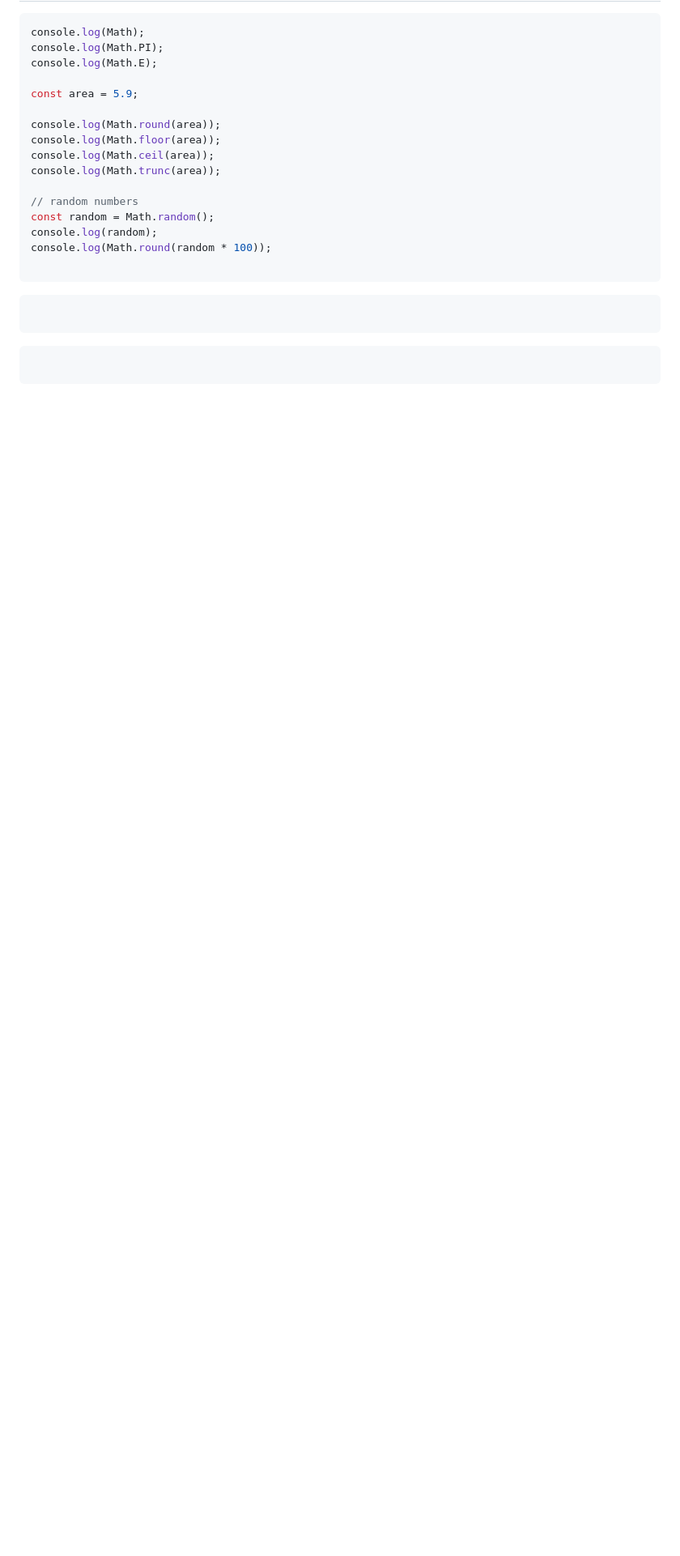
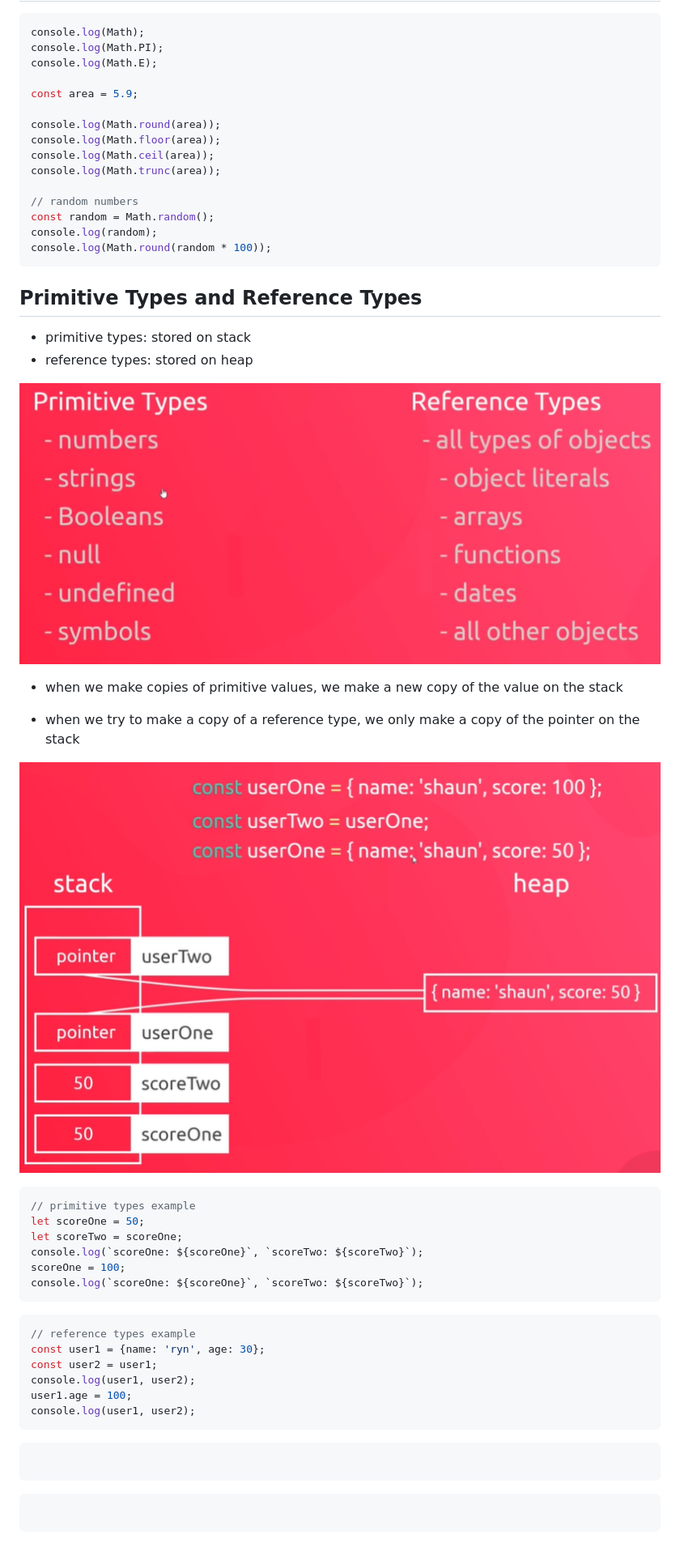
Before and after one commit to Tizzy1999/javascript-tutorial, a Markdown page: js_basics.md, the part around the change. Shown: that part at 81% size. Rendered like a GitHub page; pictures changed too: assets/markdown-img-paste-20191221081658794.png (added), assets/markdown-img-paste-2019122108212368.png (added); blank space fills up the shorter version.

Commit message:
primitive types and reference types

````diff
--- a/js_basics.md
+++ b/js_basics.md
@@ -84,8 +84,41 @@ console.log(Math.trunc(area));
 const random = Math.random();
 console.log(random);
 console.log(Math.round(random * 100));
+```
 
+## Primitive Types and Reference Types
+- primitive types: stored on stack
+- reference types: stored on heap
+
+
+![](assets/markdown-img-paste-20191221081658794.png)
+
+- when we make copies of primitive values, we make a new copy of the value on the stack
+
+- when we try to make a copy of a reference type, we only make a copy of the pointer on the stack
+
+
+![](assets/markdown-img-paste-2019122108212368.png)
+
+```javaScript
+// primitive types example
+let scoreOne = 50;
+let scoreTwo = scoreOne;
+console.log(`scoreOne: ${scoreOne}`, `scoreTwo: ${scoreTwo}`);
+scoreOne = 100;
+console.log(`scoreOne: ${scoreOne}`, `scoreTwo: ${scoreTwo}`);
 ```
+
+```javaScript
+// reference types example
+const user1 = {name: 'ryn', age: 30};
+const user2 = user1;
+console.log(user1, user2);
+user1.age = 100;
+console.log(user1, user2);
+```
+
+
 
 
 ```javaScript
````
Also changed, not shown: assets/markdown-img-paste-20191221081151668.png (added), assets/markdown-img-paste-20191221081604411.png (added).
